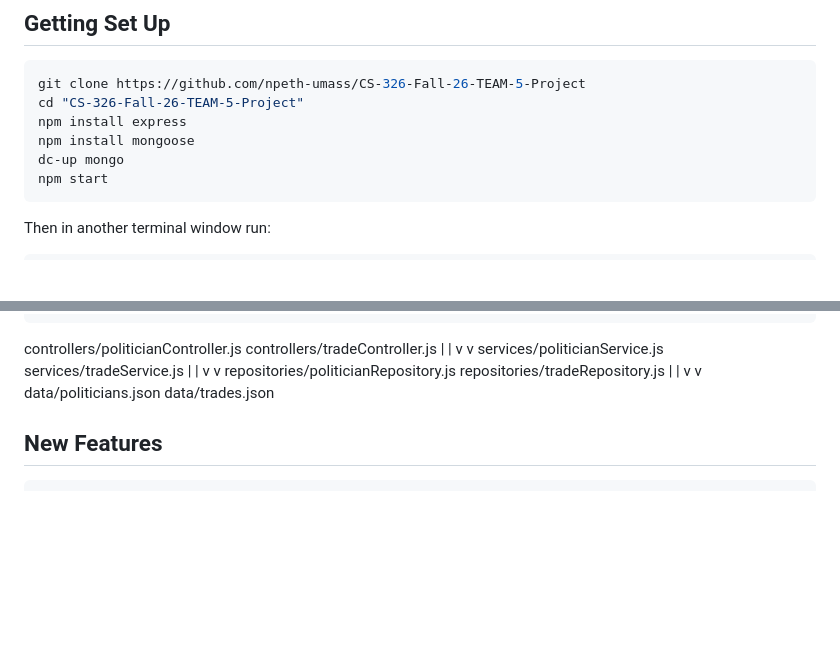
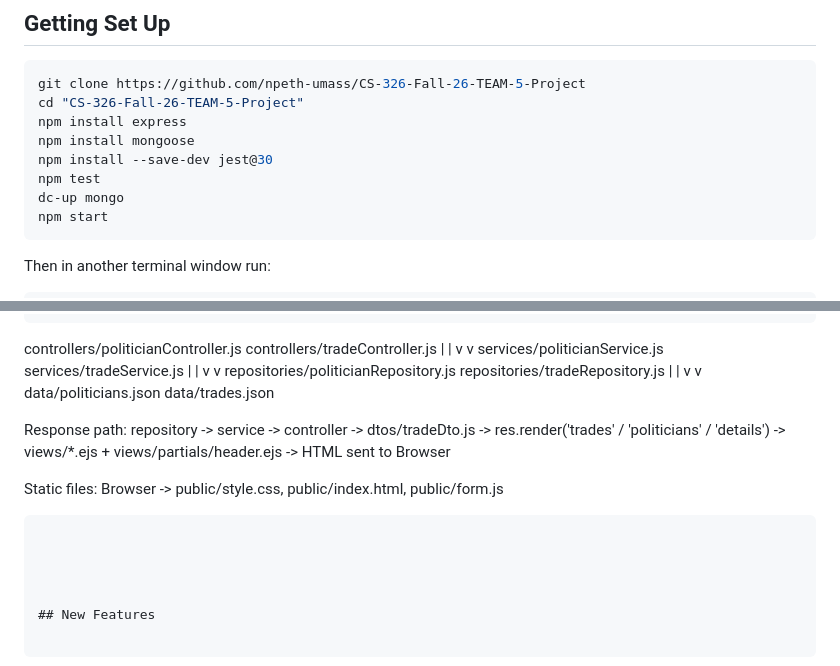
Before and after one commit to npeth-umass/CS-326-Fall-26-TEAM-5-Project, a Markdown page: README.md, 2 parts joined by grey strips. Rendered like a GitHub page; blank space fills up the shorter version.

````diff
--- a/README.md
+++ b/README.md
@@ -32,6 +32,8 @@ git clone https://github.com/npeth-umass/CS-326-Fall-26-TEAM-5-Project
 cd "CS-326-Fall-26-TEAM-5-Project"
 npm install express
 npm install mongoose
+npm install --save-dev jest@30
+npm test
 dc-up mongo
 npm start
 ```
@@ -75,6 +77,19 @@ This will start a local server at port 3000. So just go to http://localhost:3000
               |                            |
               v                            v
      data/politicians.json          data/trades.json
+
+Response path:
+  repository -> service -> controller -> dtos/tradeDto.js
+      -> res.render('trades' / 'politicians' / 'details')
+      -> views/*.ejs + views/partials/header.ejs
+      -> HTML sent to Browser
+
+  Static files:
+  Browser -> public/style.css, public/index.html, public/form.js
+```
+
+
+
 
 ## New Features
 
````
